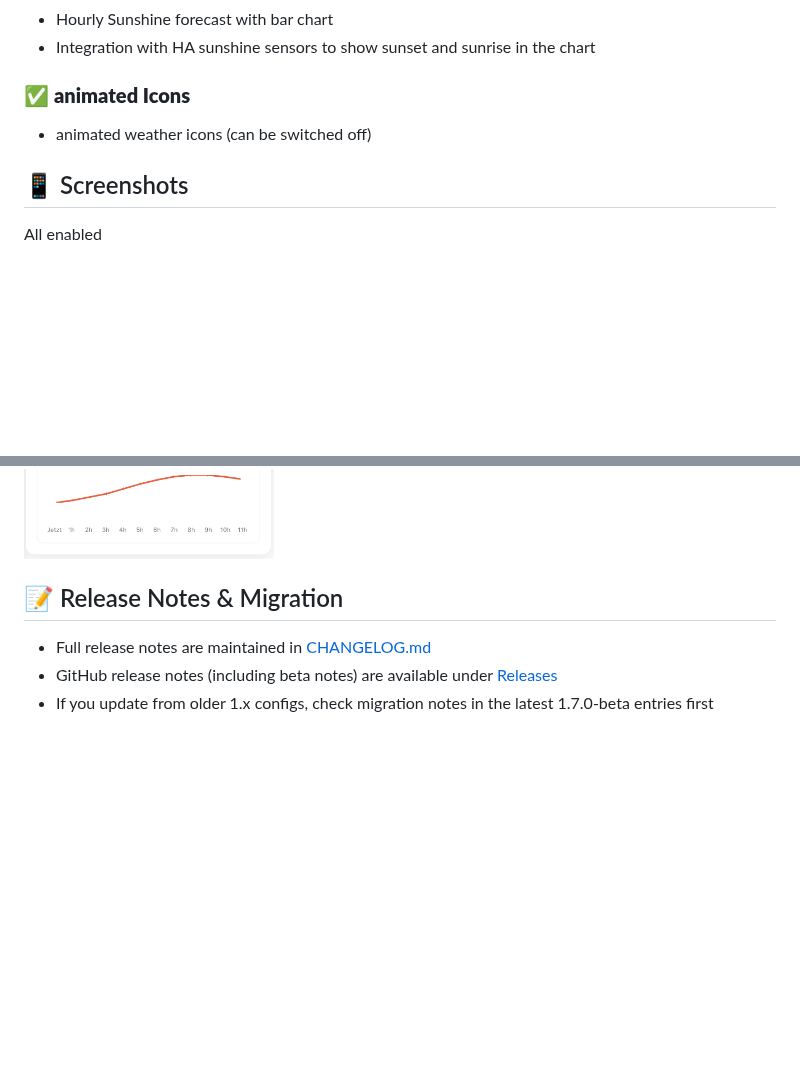
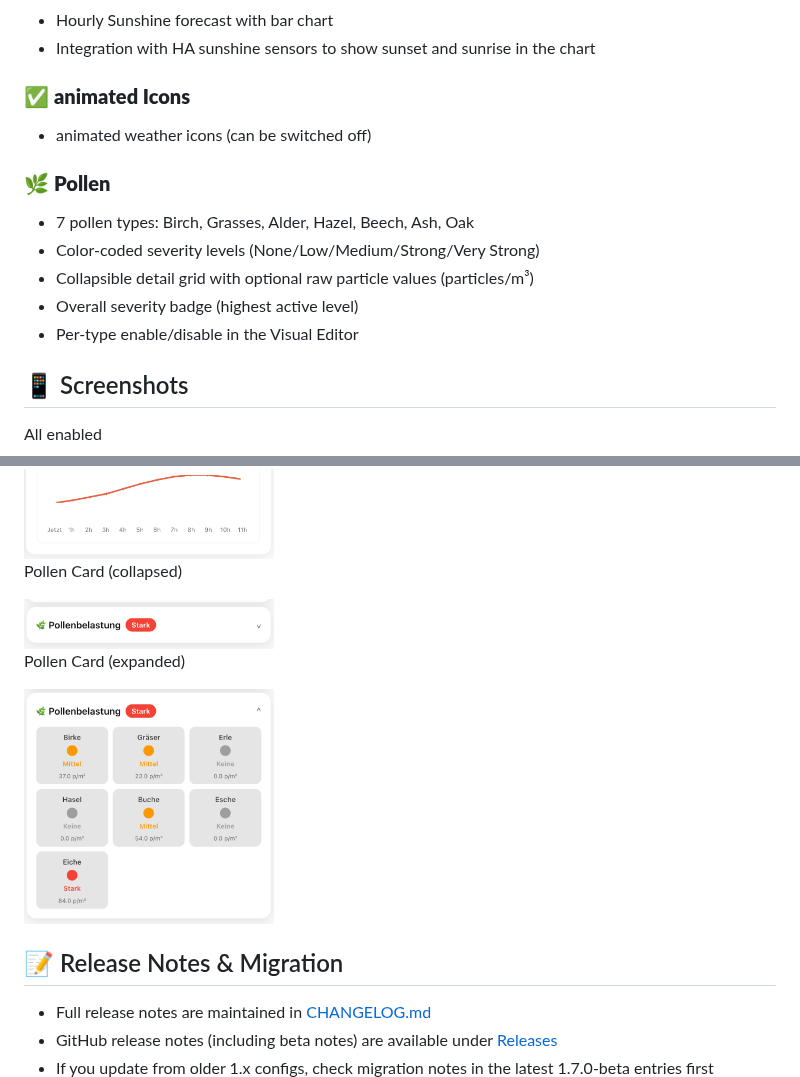
Before and after one commit to dmoo500/ha-swissweather-card, a Markdown page: README.md, 2 parts joined by grey strips. GitHub-like rendering; pictures changed too: docs/images/pollen.png (added), docs/images/pollen_extended.png (added); blank space fills up the shorter version.

```diff
--- a/README.md
+++ b/README.md
@@ -35,6 +35,13 @@ A custom Home Assistant card that recreates the look and feel of the official Sw
 ### ✅ **animated Icons**
 - animated weather icons (can be switched off)
 
+### 🌿 **Pollen**
+- 7 pollen types: Birch, Grasses, Alder, Hazel, Beech, Ash, Oak
+- Color-coded severity levels (None/Low/Medium/Strong/Very Strong)
+- Collapsible detail grid with optional raw particle values (particles/m³)
+- Overall severity badge (highest active level)
+- Per-type enable/disable in the Visual Editor
+
 ## 📱 Screenshots
 
 All enabled
@@ -52,6 +59,14 @@ warn + forecast
 temp diagram
 
 <img src="docs/images/desktop_temp.png" width="250"/>
+
+Pollen Card (collapsed)
+
+<img src="docs/images/pollen.png" width="250"/>
+
+Pollen Card (expanded)
+
+<img src="docs/images/pollen_extended.png" width="250"/>
 
 ## 📝 Release Notes & Migration
 
```
Also changed, not shown: CHANGELOG.md (+2 -2 lines), docs/configuration.md (+59 -0 lines), 1 other file.
